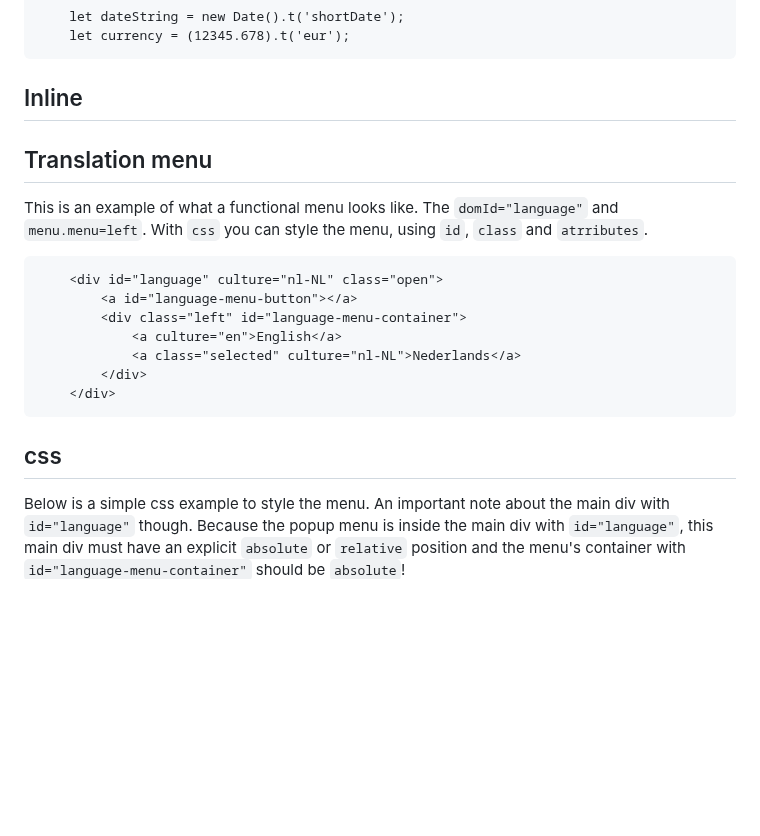
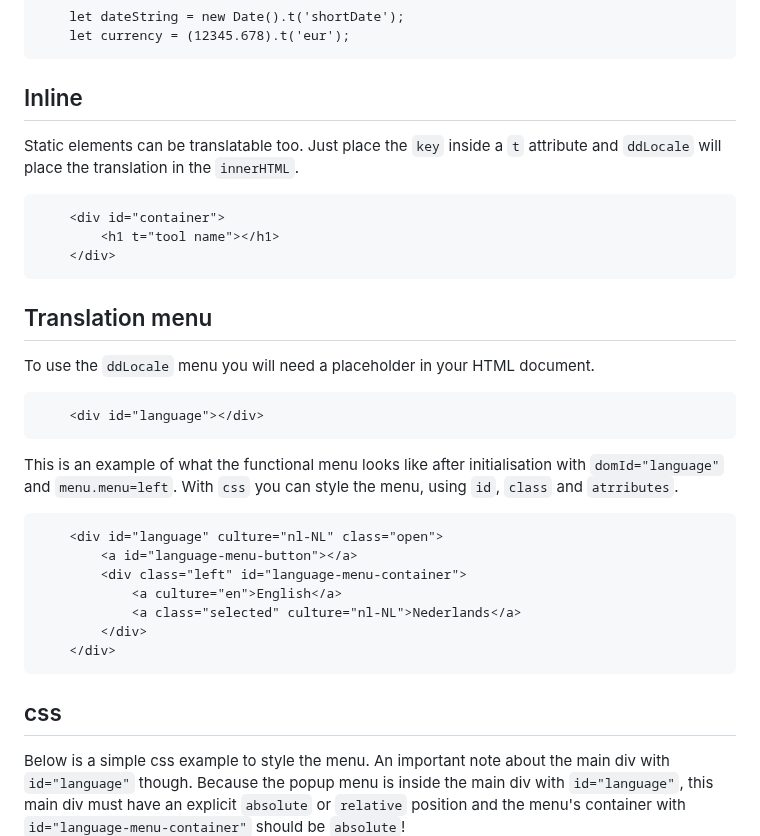
Before and after one commit to Design-Dude/ddLocale, a Markdown page: README.md, the part around the change. Drawn GitHub-style; blank space fills up the shorter version.

````diff
--- a/README.md
+++ b/README.md
@@ -195,9 +195,19 @@
 
 
 ## Inline
+Static elements can be translatable too. Just place the ```key``` inside a ```t``` attribute and ```ddLocale``` will place the translation in the ```innerHTML```.
+```
+	<div id="container">
+		<h1 t="tool name"></h1>
+	</div>
+```
 
 ## Translation menu
-This is an example of what a functional menu looks like. The ```domId="language"``` and ```menu.menu=left```. With ```css``` you can style the menu, using ```id```, ```class``` and ```atrributes```.
+To use the ```ddLocale``` menu you will need a placeholder in your HTML document.
+```
+	<div id="language"></div>
+```
+This is an example of what the functional menu looks like after initialisation with ```domId="language"``` and ```menu.menu=left```. With ```css``` you can style the menu, using ```id```, ```class``` and ```atrributes```.
 ```
 	<div id="language" culture="nl-NL" class="open">
 		<a id="language-menu-button"></a>
@@ -207,7 +217,9 @@
 		</div>
 	</div>
 ```
+
 ## css
+
 Below is a simple css example to style the menu.
 An important note about the main div with ```id="language"``` though. Because the popup menu is inside the main div with ```id="language"```, this main div must have an explicit ```absolute``` or ```relative``` position and the menu's container with ```id="language-menu-container"``` should be ```absolute```!
 ```
````
